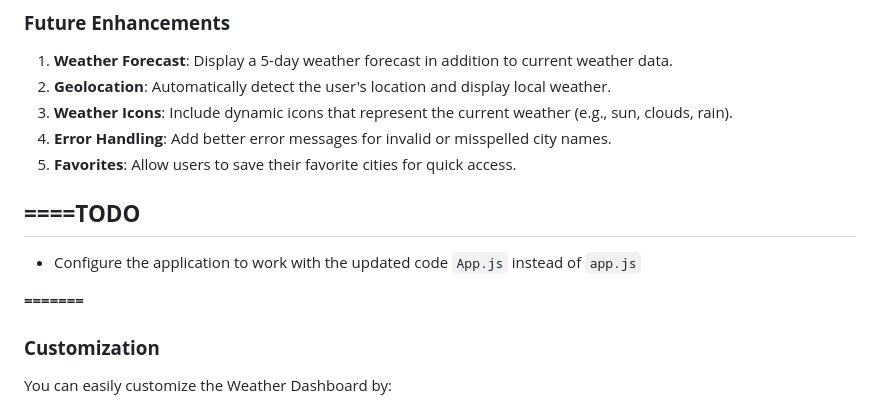
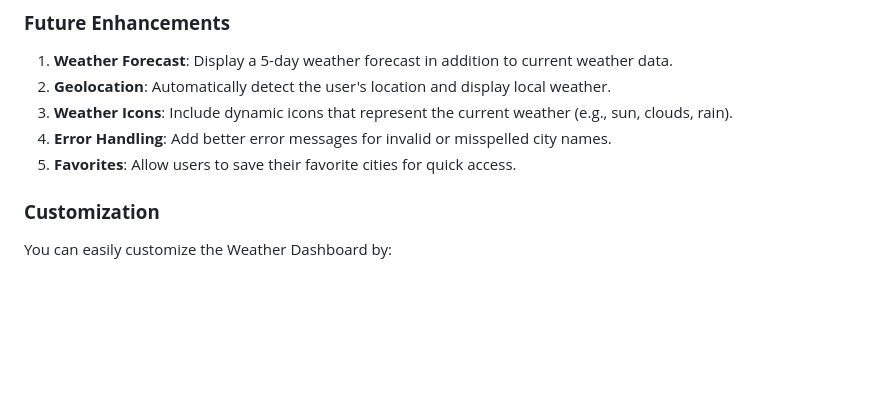
Before and after one commit to stephenombuya/simple-weather-project, a Markdown page: README.md, the part around the change. Rendered like a GitHub page; blank space fills up the shorter version.

```diff
--- a/README.md
+++ b/README.md
@@ -86,11 +86,6 @@ fetch(apiUrl)
 5. **Favorites**: Allow users to save their favorite cities for quick access.
 
 
-## **====TODO**
-- Configure the application to work with the updated code `App.js` instead of `app.js`
-
-**=======**
-
 
 
 ### **Customization**
```
